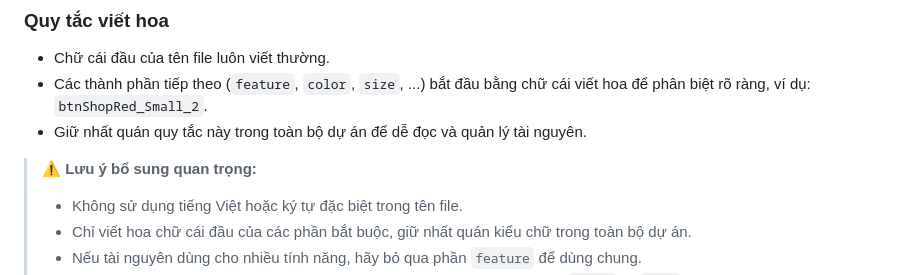
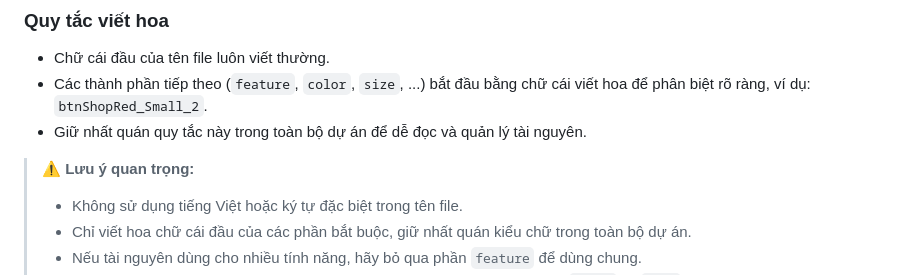
Before and after one commit to linhdev99/UINamingConvention, a Markdown page: README.md, the part around the change. GitHub-like rendering.

```diff
--- a/README.md
+++ b/README.md
@@ -23,7 +23,7 @@
 - Các thành phần tiếp theo (`feature`, `color`, `size`, ...) bắt đầu bằng chữ cái viết hoa để phân biệt rõ ràng, ví dụ: `btnShopRed_Small_2`.
 - Giữ nhất quán quy tắc này trong toàn bộ dự án để dễ đọc và quản lý tài nguyên.
 
-> ⚠️ **Lưu ý bổ sung quan trọng:**
+> ⚠️ **Lưu ý quan trọng:**
 >
 > - Không sử dụng tiếng Việt hoặc ký tự đặc biệt trong tên file.
 > - Chỉ viết hoa chữ cái đầu của các phần bắt buộc, giữ nhất quán kiểu chữ trong toàn bộ dự án.
```
